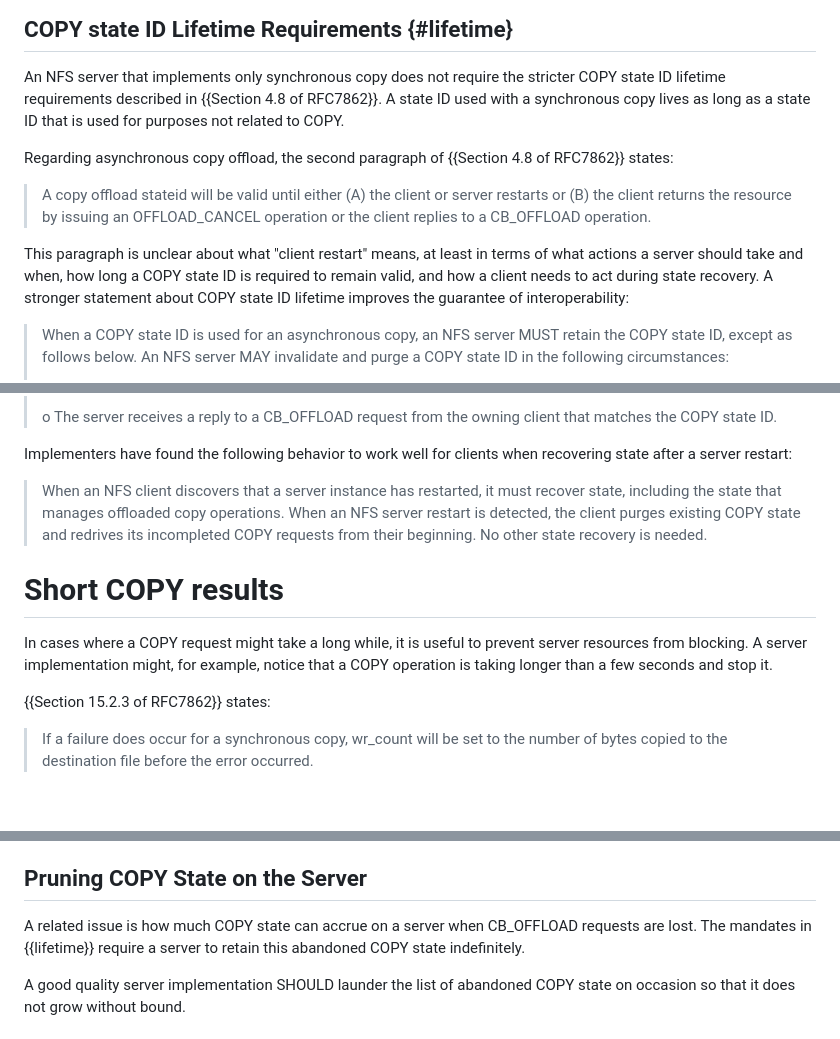
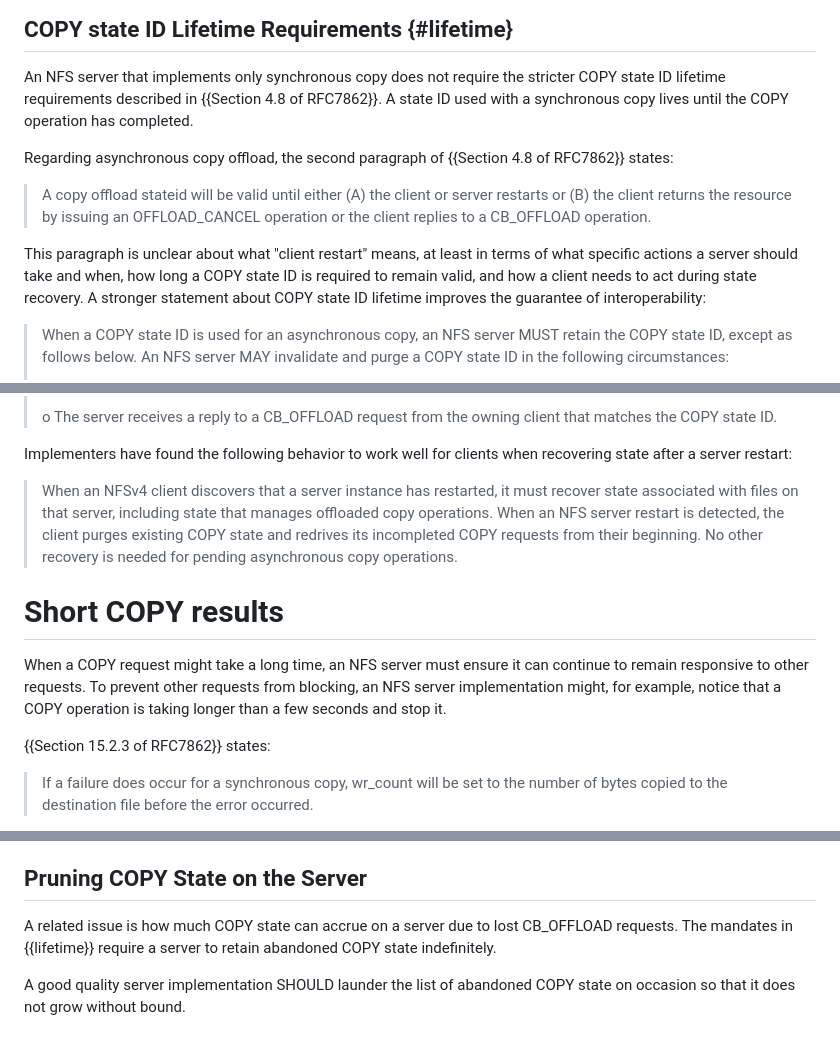
Before and after one commit to chucklever/i-d-update-copy-spec, a Markdown page: draft-cel-nfsv4-update-copy-spec.md, 3 parts joined by grey strips. GitHub-like rendering; blank space fills up the shorter version.

```diff
--- a/draft-cel-nfsv4-update-copy-spec.md
+++ b/draft-cel-nfsv4-update-copy-spec.md
@@ -125,8 +125,7 @@ addition of the following text makes this requirement clear:
 An NFS server that implements only synchronous copy does not require
 the stricter COPY state ID lifetime requirements described in
 {{Section 4.8 of RFC7862}}. A state ID used with a synchronous
-copy lives as long as a state ID that is used for purposes not
-related to COPY.
+copy lives until the COPY operation has completed.
 
 Regarding asynchronous copy offload,
 the second paragraph of {{Section 4.8 of RFC7862}} states:
@@ -137,7 +136,7 @@ the second paragraph of {{Section 4.8 of RFC7862}} states:
 > operation.
 
 This paragraph is unclear about what "client restart" means, at least
-in terms of what actions a server should take and when, how
+in terms of what specific actions a server should take and when, how
 long a COPY state ID is required to remain valid, and how a client
 needs to act during state recovery. A stronger statement about
 COPY state ID lifetime improves the guarantee of interoperability:
@@ -164,19 +163,20 @@ COPY state ID lifetime improves the guarantee of interoperability:
 Implementers have found the following behavior to work well for
 clients when recovering state after a server restart:
 
-> When an NFS client discovers that a server instance has restarted,
-> it must recover state, including the state that manages offloaded
-> copy operations. When an NFS server restart is detected, the
-> client purges existing COPY state and redrives its incompleted
-> COPY requests from their beginning. No other state recovery is
-> needed.
+> When an NFSv4 client discovers that a server instance has restarted,
+> it must recover state associated with files on that server, including
+> state that manages offloaded copy operations. When an NFS server
+> restart is detected, the client purges existing COPY state and
+> redrives its incompleted COPY requests from their beginning. No
+> other recovery is needed for pending asynchronous copy operations.
 
 # Short COPY results
 
-In cases where a COPY request might take a long while, it is useful
-to prevent server resources from blocking. A server implementation
-might, for example, notice that a COPY operation is taking longer
-than a few seconds and stop it.
+When a COPY request might take a long time, an NFS server must
+ensure it can continue to remain responsive to other requests.
+To prevent other requests from blocking, an NFS server
+implementation might, for example, notice that a COPY operation
+is taking longer than a few seconds and stop it.
 
 {{Section 15.2.3 of RFC7862}} states:
 
@@ -317,8 +316,8 @@ in response until more server resources become available.
 ## Pruning COPY State on the Server
 
 A related issue is how much COPY state can accrue on a server
-when CB_OFFLOAD requests are lost. The mandates in {{lifetime}}
-require a server to retain this abandoned COPY state indefinitely.
+due to lost CB_OFFLOAD requests. The mandates in {{lifetime}}
+require a server to retain abandoned COPY state indefinitely.
 
 A good quality server implementation SHOULD launder the list of
 abandoned COPY state on occasion so that it does not grow without
```
Also changed, not shown: other parts of draft-cel-nfsv4-update-copy-spec.md (+40 -41 lines).
